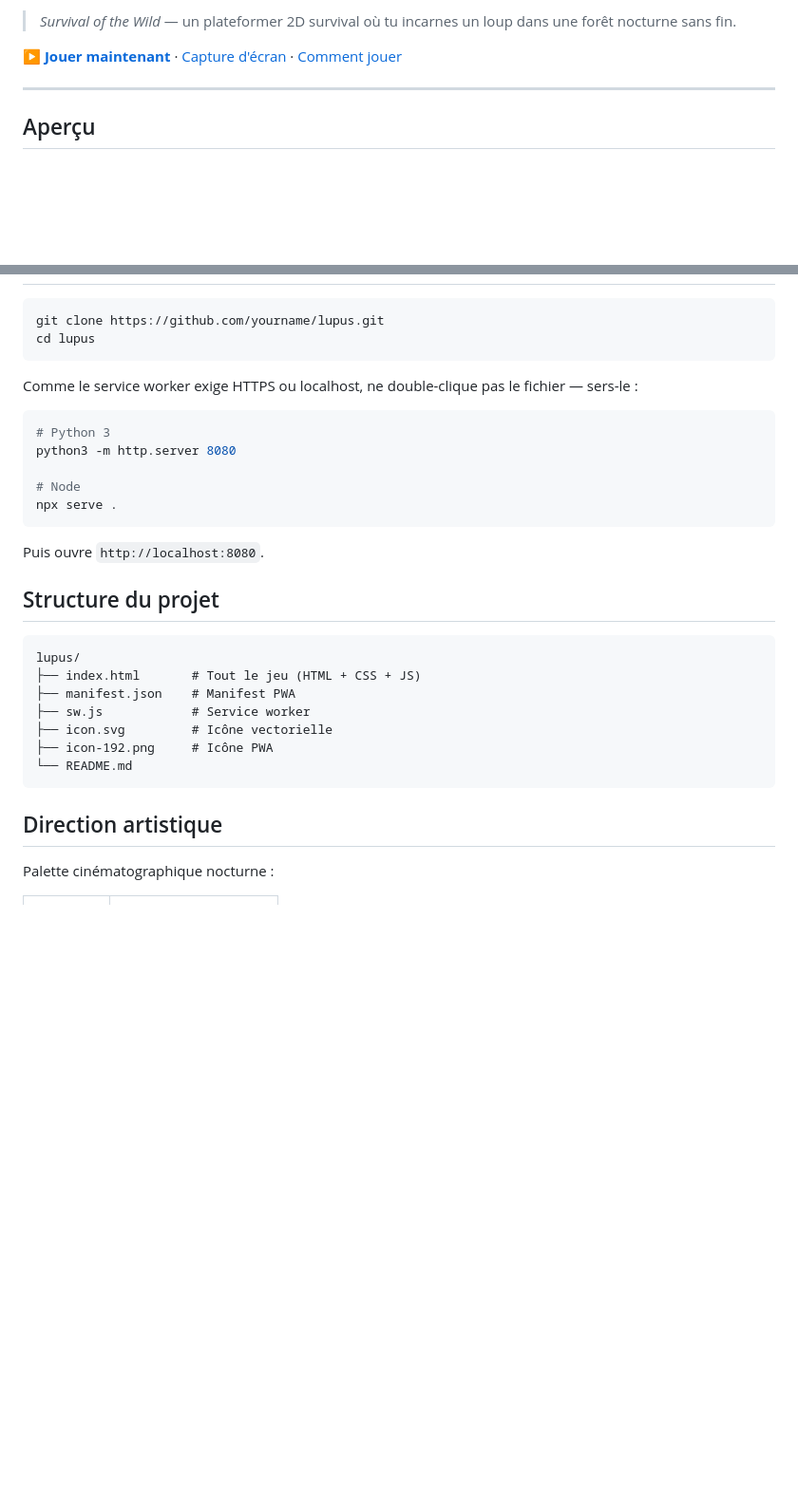
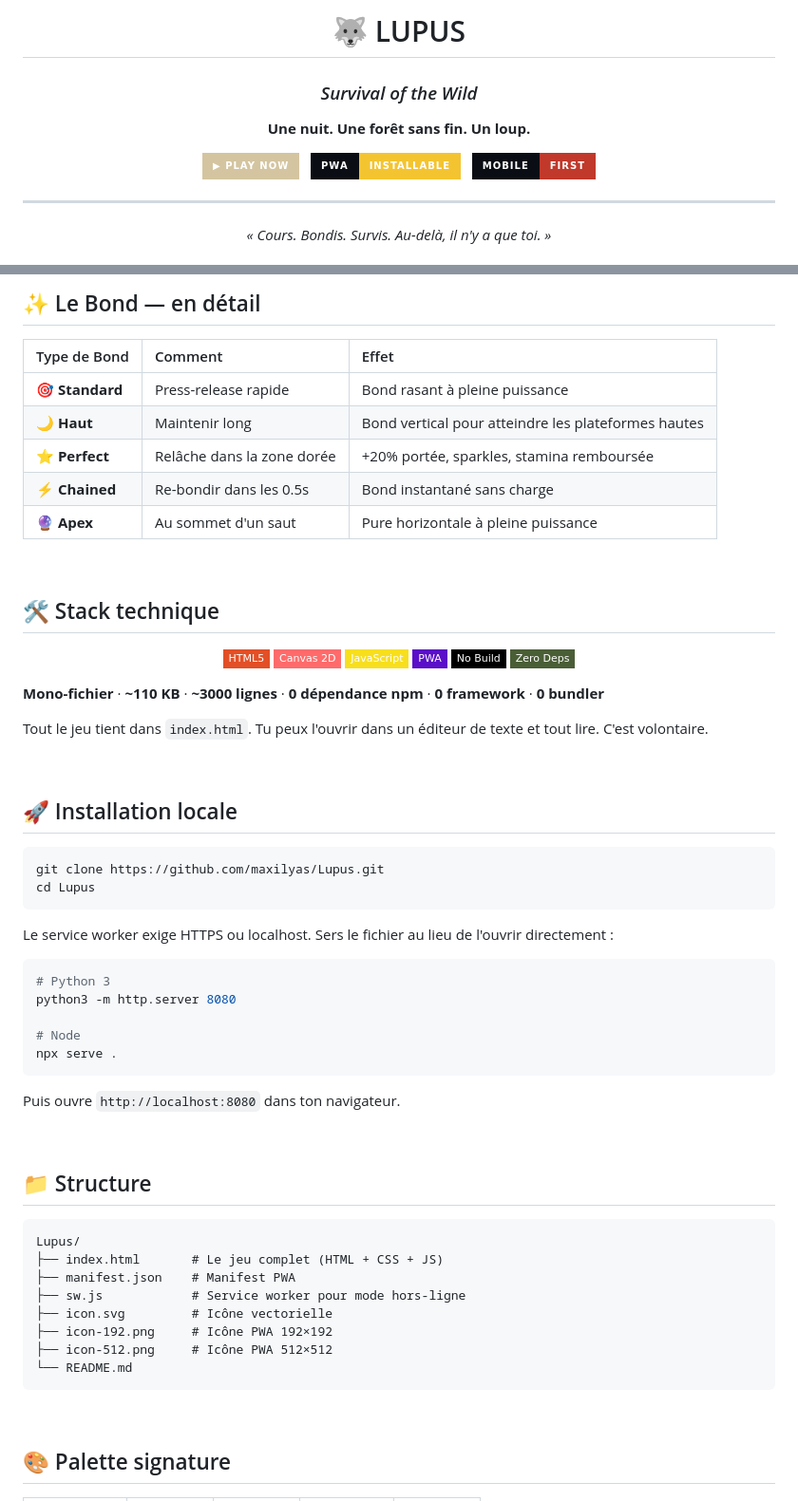
Before and after one commit to Maxilyas/Lupus, a Markdown page: README.md, 2 parts joined by grey strips. Shown at 95% size. Rendered like a GitHub page; badges without logos; blank space fills up the shorter version.

````diff
--- a/README.md
+++ b/README.md
@@ -2,9 +2,17 @@
 
-> *Survival of the Wild* — un plateformer 2D survival où tu incarnes un loup dans une forêt nocturne sans fin.
+# 🐺 LUPUS
 
-[**▶ Jouer maintenant**](https://yourname.github.io/lupus/) · [Capture d'écran](#aperçu) · [Comment jouer](#comment-jouer)
+### *Survival of the Wild*
+
+**Une nuit. Une forêt sans fin. Un loup.**
+
+[![Play Now](https://img.shields.io/badge/▶_PLAY_NOW-d4c5a0?style=for-the-badge&logoColor=black&labelColor=0a0e14)](https://maxilyas.github.io/Lupus/)
+&nbsp;
+[![PWA](https://img.shields.io/badge/PWA-Installable-f4c430?style=for-the-badge&labelColor=0a0e14)](https://maxilyas.github.io/Lupus/)
+&nbsp;
+[![Mobile](https://img.shields.io/badge/Mobile-First-c0392b?style=for-the-badge&labelColor=0a0e14)](https://maxilyas.github.io/Lupus/)
 
 ---
 
-## Aperçu
+*« Cours. Bondis. Survis. Au-delà, il n'y a que toi. »*
 
@@ -63,10 +125,44 @@ Aucun framework, aucun bundler, aucun NPM. Le `index.html` est complet et exécu
+<br>
+
+## ✨ Le Bond — en détail
+
+| Type de Bond | Comment | Effet |
+|:---|:---|:---|
+| 🎯 **Standard** | Press-release rapide | Bond rasant à pleine puissance |
+| 🌙 **Haut** | Maintenir long | Bond vertical pour atteindre les plateformes hautes |
+| ⭐ **Perfect** | Relâche dans la zone dorée | +20% portée, sparkles, stamina remboursée |
+| ⚡ **Chained** | Re-bondir dans les 0.5s | Bond instantané sans charge |
+| 🔮 **Apex** | Au sommet d'un saut | Pure horizontale à pleine puissance |
+
+<br>
+
+## 🛠️ Stack technique
+
+<div align="center">
+
+![HTML5](https://img.shields.io/badge/HTML5-E34F26?style=flat-square&logo=html5&logoColor=white)
+![Canvas](https://img.shields.io/badge/Canvas_2D-FF6B6B?style=flat-square&logo=html5&logoColor=white)
+![JavaScript](https://img.shields.io/badge/JavaScript-F7DF1E?style=flat-square&logo=javascript&logoColor=black)
+![PWA](https://img.shields.io/badge/PWA-5A0FC8?style=flat-square&logo=pwa&logoColor=white)
+![No Build](https://img.shields.io/badge/No_Build-000?style=flat-square)
+![Zero Deps](https://img.shields.io/badge/Zero_Deps-4a5e36?style=flat-square)
+
+</div>
+
+**Mono-fichier** · **~110 KB** · **~3000 lignes** · **0 dépendance npm** · **0 framework** · **0 bundler**
+
+Tout le jeu tient dans `index.html`. Tu peux l'ouvrir dans un éditeur de texte et tout lire. C'est volontaire.
+
+<br>
+
+## 🚀 Installation locale
 
 ```bash
-git clone https://github.com/yourname/lupus.git
-cd lupus
+git clone https://github.com/maxilyas/Lupus.git
+cd Lupus
 ```
 
-Comme le service worker exige HTTPS ou localhost, ne double-clique pas le fichier — sers-le :
+Le service worker exige HTTPS ou localhost. Sers le fichier au lieu de l'ouvrir directement :
 
 ```bash
 # Python 3
@@ -76,21 +172,24 @@ python3 -m http.server 8080
 npx serve .
 ```
 
-Puis ouvre `http://localhost:8080`.
+Puis ouvre `http://localhost:8080` dans ton navigateur.
 
-## Structure du projet
+<br>
+
+## 📁 Structure
 
 ```
-lupus/
-├── index.html       # Tout le jeu (HTML + CSS + JS)
+Lupus/
+├── index.html       # Le jeu complet (HTML + CSS + JS)
 ├── manifest.json    # Manifest PWA
-├── sw.js            # Service worker
+├── sw.js            # Service worker pour mode hors-ligne
 ├── icon.svg         # Icône vectorielle
-├── icon-192.png     # Icône PWA
+├── icon-192.png     # Icône PWA 192×192
+├── icon-512.png     # Icône PWA 512×512
 └── README.md
 ```
 
-## Direction artistique
+<br>
 
-Palette cinématographique nocturne :
+## 🎨 Palette signature
 
````
Also changed, not shown: other parts of README.md (+129 -66 lines).
